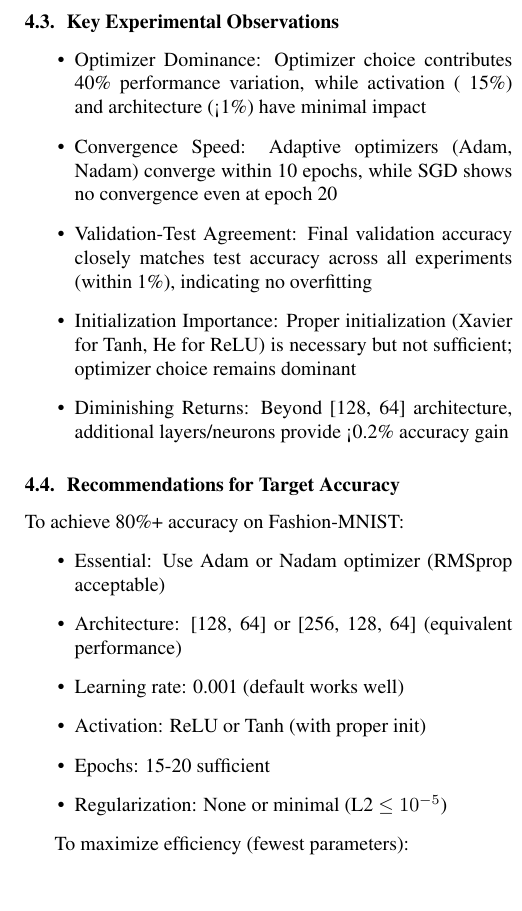
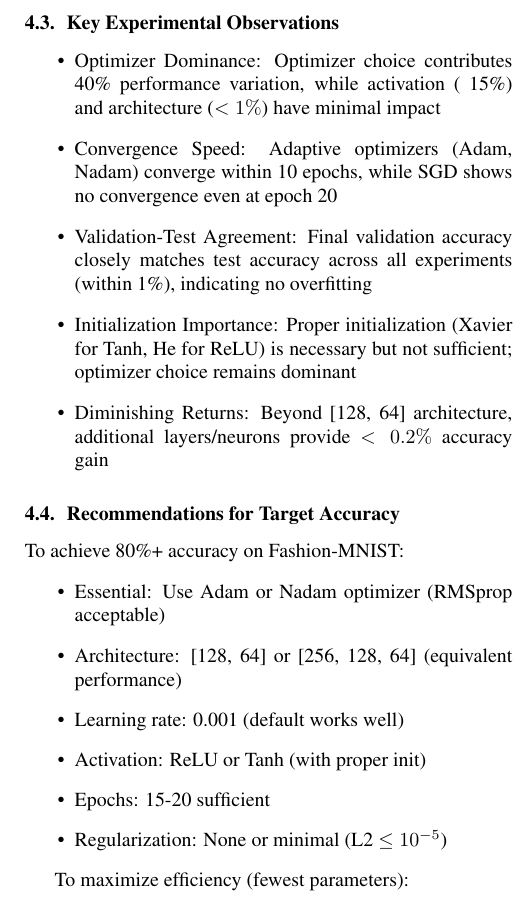
Before and after one commit to wikycool/DL_course_project, a LaTeX paper (report/report.tex): part of one column of page 4 of 6, cut so that both start at the same text. Compiled offline with pdfLaTeX.

Commit message:
Fix LaTeX rendering of less-than symbols

```diff
--- a/report/report.tex
+++ b/report/report.tex
@@ -257,11 +257,11 @@ Sigmoid Saturation (67.14\%). Sigmoid's gradients vanish when activations approa
 \label{ssec:observations}
 
 \begin{itemize}
-\item Optimizer Dominance: Optimizer choice contributes ~40\% performance variation, while activation (~15\%) and architecture (<1\%) have minimal impact
+\item Optimizer Dominance: Optimizer choice contributes ~40\% performance variation, while activation (~15\%) and architecture ($<1\%$) have minimal impact
 \item Convergence Speed: Adaptive optimizers (Adam, Nadam) converge within 10 epochs, while SGD shows no convergence even at epoch 20
 \item Validation-Test Agreement: Final validation accuracy closely matches test accuracy across all experiments (within 1\%), indicating no overfitting
 \item Initialization Importance: Proper initialization (Xavier for Tanh, He for ReLU) is necessary but not sufficient; optimizer choice remains dominant
-\item Diminishing Returns: Beyond [128, 64] architecture, additional layers/neurons provide <0.2\% accuracy gain
+\item Diminishing Returns: Beyond [128, 64] architecture, additional layers/neurons provide $<0.2\%$ accuracy gain
 \end{itemize}
 
 \subsection{Recommendations for Target Accuracy}
```
Also changed, not shown: report/report.pdf.
